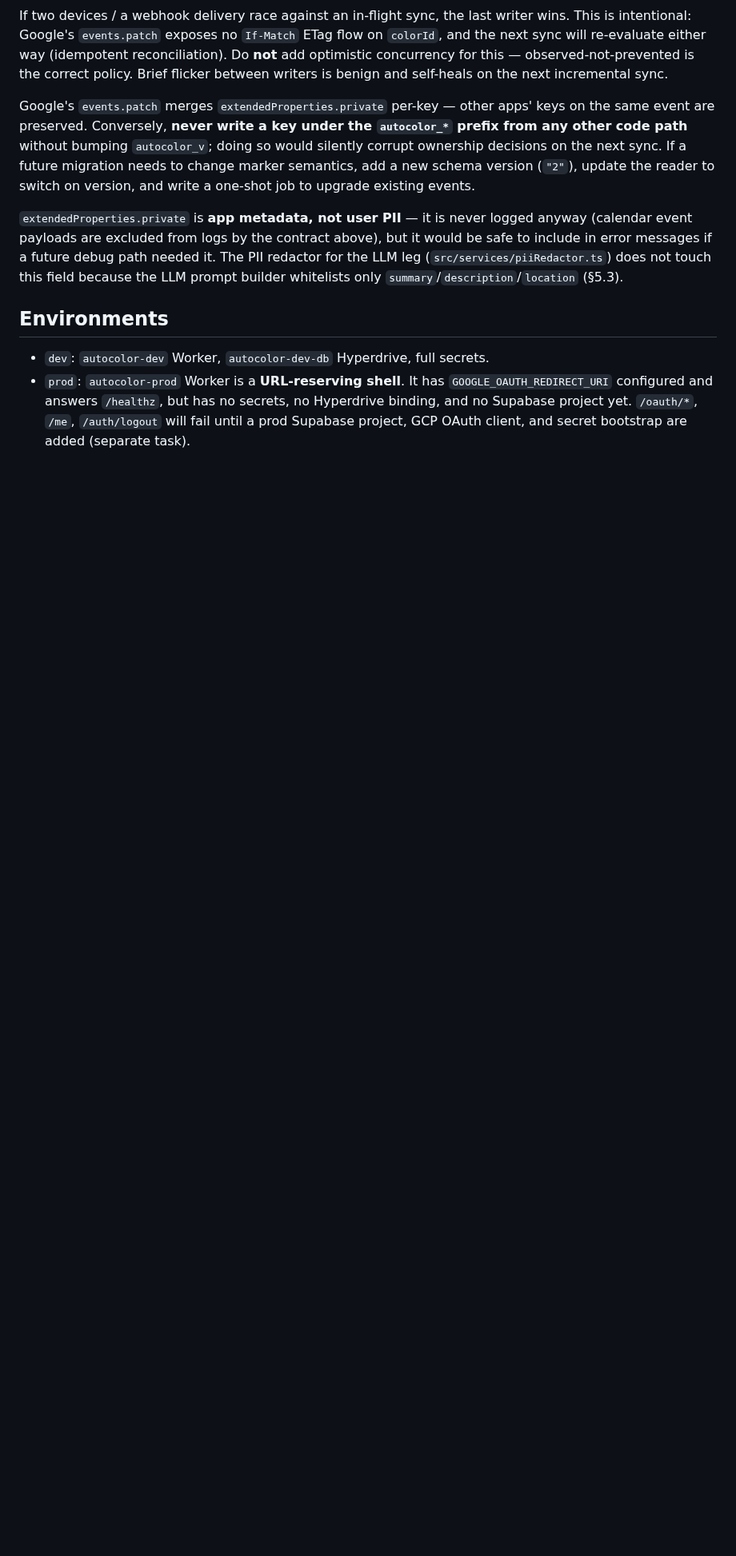
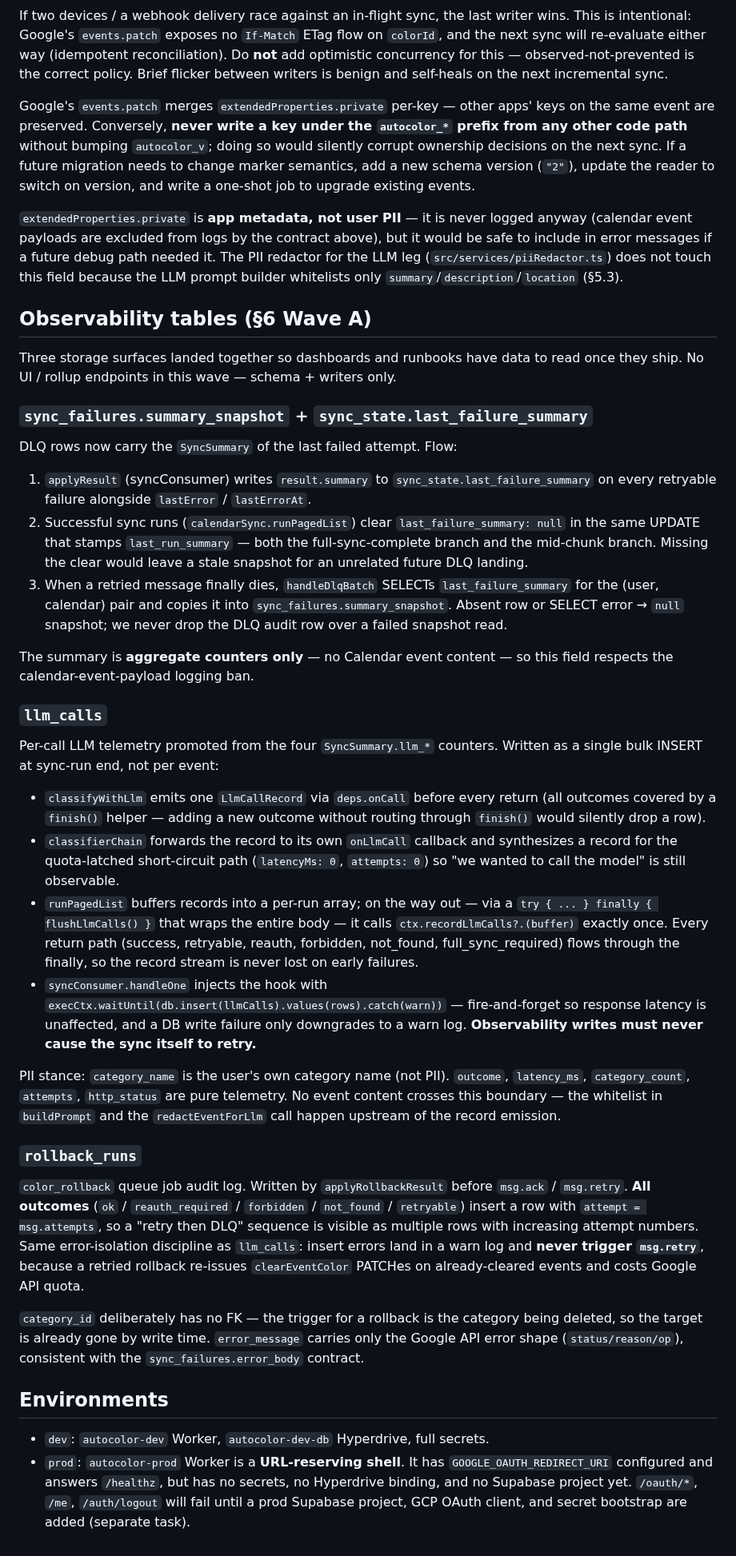
Before and after one commit to lim010111/autocolor-calendar, a Markdown page: src/CLAUDE.md, the part around the change. Shown at 80% size. Drawn GitHub-style; blank space fills up the shorter version.

Commit message:
docs: §6 Wave A 관측성 계약 + TODO 갱신
- architecture-guidelines.md: "Failure audit tables (§6 Wave A)" 불릿 추가 + Hybrid Classification 불릿에 llm_calls 필드 목록 반영
- src/CLAUDE.md: "Observability tables (§6 Wave A)" 섹션 신설 — 세 surface별 데이터 흐름, 단일 emission 포인트 계약, PII stance, "observability 실패가 underlying job을 retry시키지 않는다" 에러 격리 불변식
- TODO.md:
  - §4 후속 "DLQ 감사 필드 확장" [x] (drizzle/0009 + applyResult + dlqConsumer 구현 반영)
  - §6 "LLM 호출 로그·비용 대시보드" 본문에 Wave A 완료 표기 — retention/UI/주간 롤업은 Wave B 이월
  - §6 "color_rollback 텔레메트리" [x] (rollback_runs + applyRollbackResult)

```diff
--- a/src/CLAUDE.md
+++ b/src/CLAUDE.md
@@ -139,6 +139,79 @@ future debug path needed it. The PII redactor for the LLM leg
 (`src/services/piiRedactor.ts`) does not touch this field because the LLM
 prompt builder whitelists only `summary`/`description`/`location` (§5.3).
 
+## Observability tables (§6 Wave A)
+
+Three storage surfaces landed together so dashboards and runbooks have data to
+read once they ship. No UI / rollup endpoints in this wave — schema + writers
+only.
+
+### `sync_failures.summary_snapshot` + `sync_state.last_failure_summary`
+
+DLQ rows now carry the `SyncSummary` of the last failed attempt. Flow:
+
+1. `applyResult` (syncConsumer) writes `result.summary` to
+   `sync_state.last_failure_summary` on every retryable failure alongside
+   `lastError` / `lastErrorAt`.
+2. Successful sync runs (`calendarSync.runPagedList`) clear
+   `last_failure_summary: null` in the same UPDATE that stamps
+   `last_run_summary` — both the full-sync-complete branch and the mid-chunk
+   branch. Missing the clear would leave a stale snapshot for an unrelated
+   future DLQ landing.
+3. When a retried message finally dies, `handleDlqBatch` SELECTs
+   `last_failure_summary` for the (user, calendar) pair and copies it into
+   `sync_failures.summary_snapshot`. Absent row or SELECT error → `null`
+   snapshot; we never drop the DLQ audit row over a failed snapshot read.
+
+The summary is **aggregate counters only** — no Calendar event content — so
+this field respects the calendar-event-payload logging ban.
+
+### `llm_calls`
+
+Per-call LLM telemetry promoted from the four `SyncSummary.llm_*` counters.
+Written as a single bulk INSERT at sync-run end, not per event:
+
+- `classifyWithLlm` emits one `LlmCallRecord` via `deps.onCall` before every
+  return (all outcomes covered by a `finish()` helper — adding a new outcome
+  without routing through `finish()` would silently drop a row).
+- `classifierChain` forwards the record to its own `onLlmCall` callback and
+  synthesizes a record for the quota-latched short-circuit path
+  (`latencyMs: 0`, `attempts: 0`) so "we wanted to call the model" is still
+  observable.
+- `runPagedList` buffers records into a per-run array; on the way out — via
+  a `try { ... } finally { flushLlmCalls() }` that wraps the entire body —
+  it calls `ctx.recordLlmCalls?.(buffer)` exactly once. Every return path
+  (success, retryable, reauth, forbidden, not_found, full_sync_required)
+  flows through the finally, so the record stream is never lost on early
+  failures.
+- `syncConsumer.handleOne` injects the hook with
+  `execCtx.waitUntil(db.insert(llmCalls).values(rows).catch(warn))` —
+  fire-and-forget so response latency is unaffected, and a DB write failure
+  only downgrades to a warn log. **Observability writes must never cause
+  the sync itself to retry.**
+
+PII stance: `category_name` is the user's own category name (not PII).
+`outcome`, `latency_ms`, `category_count`, `attempts`, `http_status` are pure
+telemetry. No event content crosses this boundary — the whitelist in
+`buildPrompt` and the `redactEventForLlm` call happen upstream of the record
+emission.
+
+### `rollback_runs`
+
+`color_rollback` queue job audit log. Written by `applyRollbackResult` before
+`msg.ack` / `msg.retry`. **All outcomes** (`ok` / `reauth_required` /
+`forbidden` / `not_found` / `retryable`) insert a row with `attempt =
+msg.attempts`, so a "retry then DLQ" sequence is visible as multiple rows
+with increasing attempt numbers. Same error-isolation discipline as
+`llm_calls`: insert errors land in a warn log and **never trigger
+`msg.retry`**, because a retried rollback re-issues `clearEventColor`
+PATCHes on already-cleared events and costs Google API quota.
+
+`category_id` deliberately has no FK — the trigger for a rollback is the
+category being deleted, so the target is already gone by write time.
+`error_message` carries only the Google API error shape
+(`status/reason/op`), consistent with the `sync_failures.error_body`
+contract.
+
 ## Environments
 
 - `dev`: `autocolor-dev` Worker, `autocolor-dev-db` Hyperdrive, full secrets.
```
Also changed, not shown: TODO.md (+3 -3 lines), docs/architecture-guidelines.md (+2 -1 lines).
